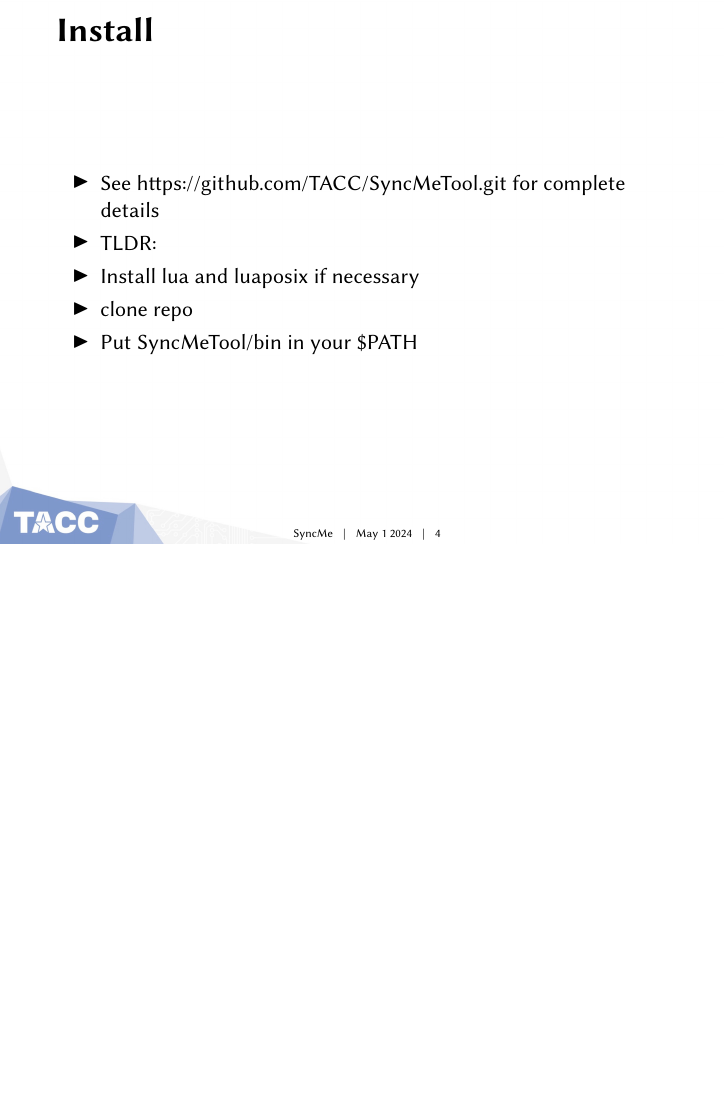
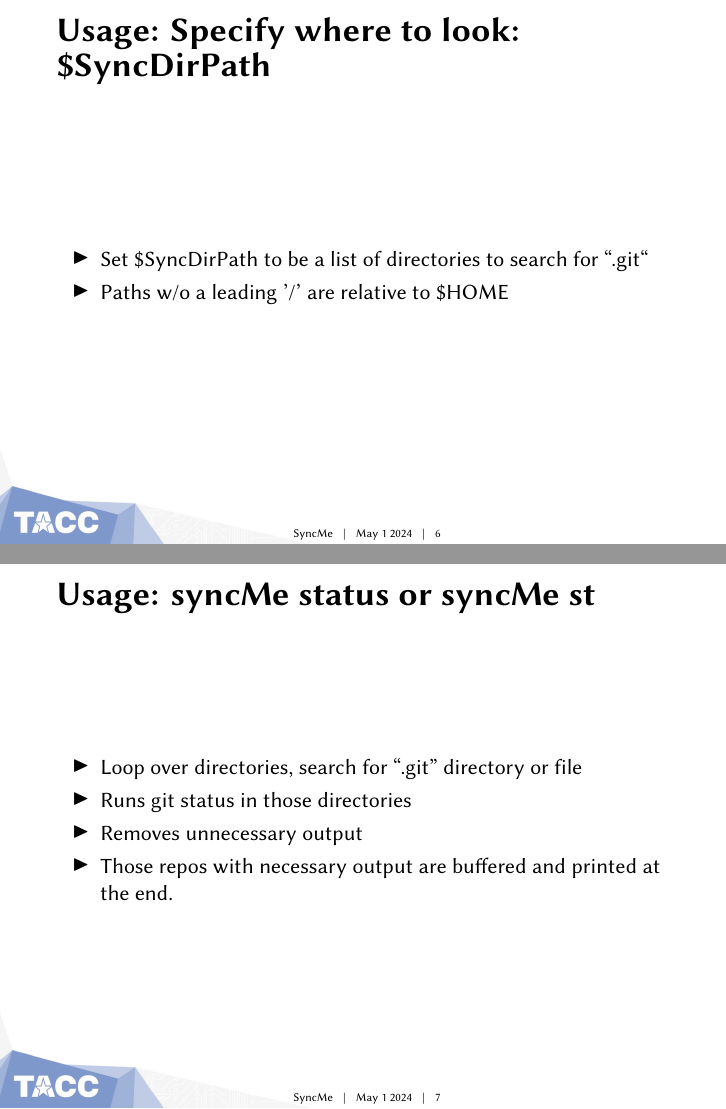
Before and after one commit to TACC/SyncMeTool, LaTeX slides (my_docs/24/worktree_syncMe_2024_05_01/presentation.tex): page 4 of 4 before the commit and pages 6 and 7 of 12 after it, the two joined at a grey line, the shorter picture padded with empty space. The pictures show the PDF file my_docs/24/worktree_syncMe_2024_05_01/presentation.pdf that the author committed with the source.

Commit message:
new talk notes

```diff
--- a/my_docs/24/worktree_syncMe_2024_05_01/presentation.tex
+++ b/my_docs/24/worktree_syncMe_2024_05_01/presentation.tex
@@ -67,3 +76,33 @@
   \end{itemize}
 \end{frame}
 
+% page 6
+\begin{frame}{Usage: Specify where to look: \$SyncDirPath}
+  \begin{itemize}
+    \item Set \$SyncDirPath to be a list of directories to search for
+      ``.git``
+    \item Paths w/o a leading '/' are relative to \$HOME
+  \end{itemize}
+\end{frame}
+
+% page 7
+\begin{frame}{Usage: syncMe status or syncMe st}
+  \begin{itemize}
+    \item Loop over directories, search for ``.git'' directory or file
+    \item Runs git status in those directories
+    \item Removes unnecessary output
+    \item Those repos with necessary output are buffered and printed
+      at the end.
+  \end{itemize}
+\end{frame}
+
+% page 8
+\begin{frame}{Usage: syncMe pull or syncMe up}
+  \begin{itemize}
+    \item Loop over directories, search for ``.git'' directory or file
+    \item Runs git pull in those directories on origin
+    \item Removes unnecessary output
+    \item Those repos with necessary output are buffered and printed
+      at the end.
+  \end{itemize}
+\end{frame}
```
Also changed, not shown: my_docs/24/worktree_syncMe_2024_05_01/presentation.pdf, my_docs/24/worktree_syncMe_2024_05_01/presentation.tex (47 more changed lines), 2 other files.
